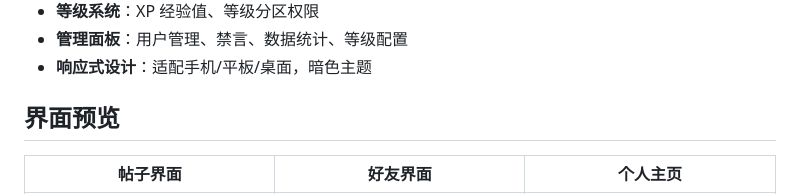
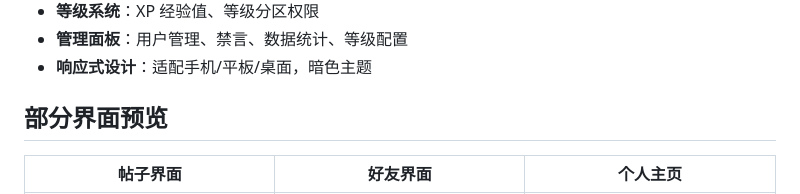
Before and after one commit to F1owerR1117/PortfolioWeb, a Markdown page: README.md, the part around the change. Rendered like a GitHub page.

Commit message:
Rename: 界面预览 -> 部分界面预览

```diff
--- a/README.md
+++ b/README.md
@@ -16,7 +16,7 @@
 - **管理面板**：用户管理、禁言、数据统计、等级配置
 - **响应式设计**：适配手机/平板/桌面，暗色主题
 
-## 界面预览
+## 部分界面预览
 
 | 帖子界面 | 好友界面 | 个人主页 |
 |:--------:|:--------:|:--------:|
```
